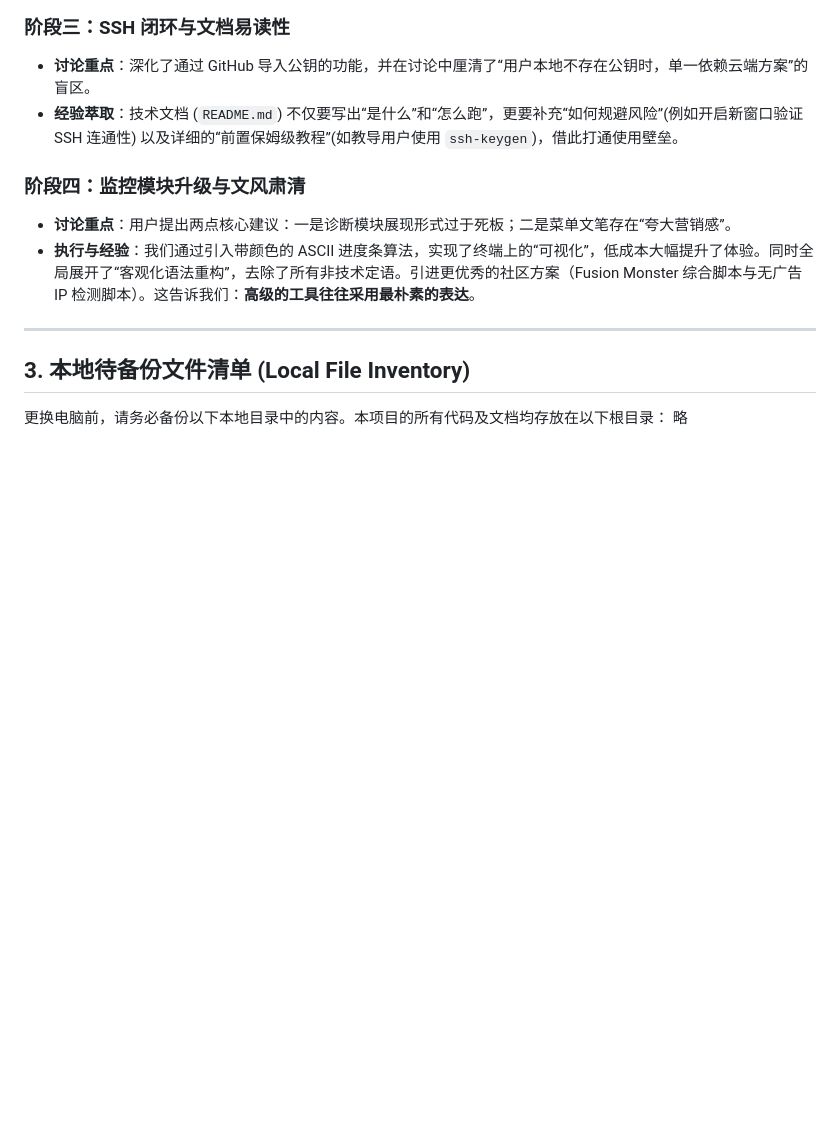
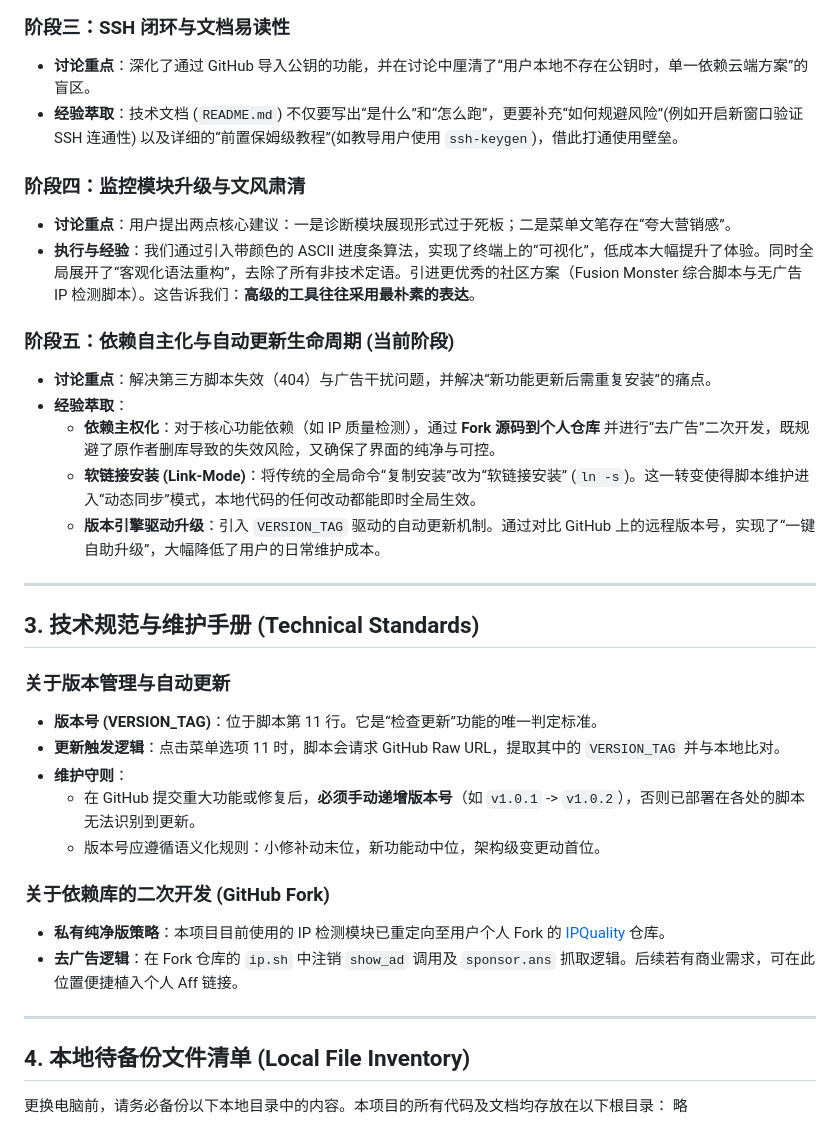
Before and after one commit to playfulsoul/vps-secure-script, a Markdown page: PROJECT_SUMMARY.md, the part around the change. Drawn GitHub-style; blank space fills up the shorter version.

Commit message:
docs: update project summary with Phase 5 and technical standards

```diff
--- a/PROJECT_SUMMARY.md
+++ b/PROJECT_SUMMARY.md
@@ -30,9 +30,31 @@
 *   **讨论重点**：用户提出两点核心建议：一是诊断模块展现形式过于死板；二是菜单文笔存在“夸大营销感”。
 *   **执行与经验**：我们通过引入带颜色的 ASCII 进度条算法，实现了终端上的“可视化”，低成本大幅提升了体验。同时全局展开了“客观化语法重构”，去除了所有非技术定语。引进更优秀的社区方案（Fusion Monster 综合脚本与无广告 IP 检测脚本）。这告诉我们：**高级的工具往往采用最朴素的表达**。
 
+### 阶段五：依赖自主化与自动更新生命周期 (当前阶段)
+*   **讨论重点**：解决第三方脚本失效（404）与广告干扰问题，并解决“新功能更新后需重复安装”的痛点。
+*   **经验萃取**：
+    *   **依赖主权化**：对于核心功能依赖（如 IP 质量检测），通过 **Fork 源码到个人仓库** 并进行“去广告”二次开发，既规避了原作者删库导致的失效风险，又确保了界面的纯净与可控。
+    *   **软链接安装 (Link-Mode)**：将传统的全局命令“复制安装”改为“软链接安装” (`ln -s`)。这一转变使得脚本维护进入“动态同步”模式，本地代码的任何改动都能即时全局生效。
+    *   **版本引擎驱动升级**：引入 `VERSION_TAG` 驱动的自动更新机制。通过对比 GitHub 上的远程版本号，实现了“一键自助升级”，大幅降低了用户的日常维护成本。
+
 ---
 
-## 3. 本地待备份文件清单 (Local File Inventory)
+## 3. 技术规范与维护手册 (Technical Standards)
+
+### 关于版本管理与自动更新
+*   **版本号 (VERSION_TAG)**：位于脚本第 11 行。它是“检查更新”功能的唯一判定标准。
+*   **更新触发逻辑**：点击菜单选项 11 时，脚本会请求 GitHub Raw URL，提取其中的 `VERSION_TAG` 并与本地比对。
+*   **维护守则**：
+    *   在 GitHub 提交重大功能或修复后，**必须手动递增版本号**（如 `v1.0.1` -> `v1.0.2`），否则已部署在各处的脚本无法识别到更新。
+    *   版本号应遵循语义化规则：小修补动末位，新功能动中位，架构级变更动首位。
+
+### 关于依赖库的二次开发 (GitHub Fork)
+*   **私有纯净版策略**：本项目目前使用的 IP 检测模块已重定向至用户个人 Fork 的 [IPQuality](https://github.com/playfulsoul/IPQuality) 仓库。
+*   **去广告逻辑**：在 Fork 仓库的 `ip.sh` 中注销 `show_ad` 调用及 `sponsor.ans` 抓取逻辑。后续若有商业需求，可在此位置便捷植入个人 Aff 链接。
+
+---
+
+## 4. 本地待备份文件清单 (Local File Inventory)
 
 更换电脑前，请务必备份以下本地目录中的内容。本项目的所有代码及文档均存放在以下根目录：
 略
```
